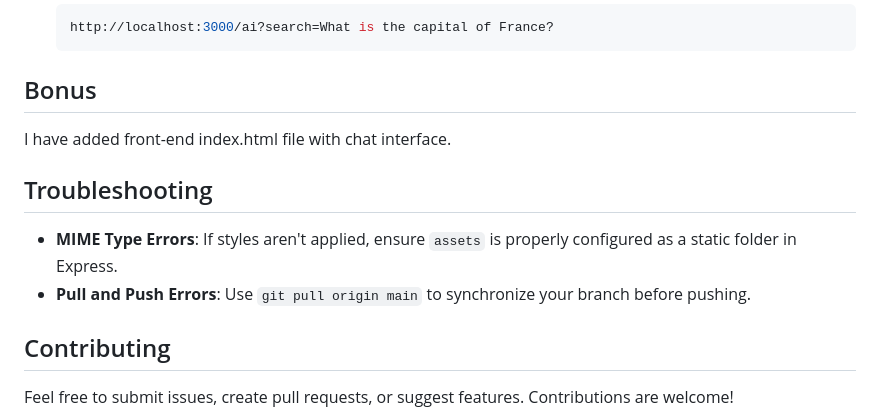
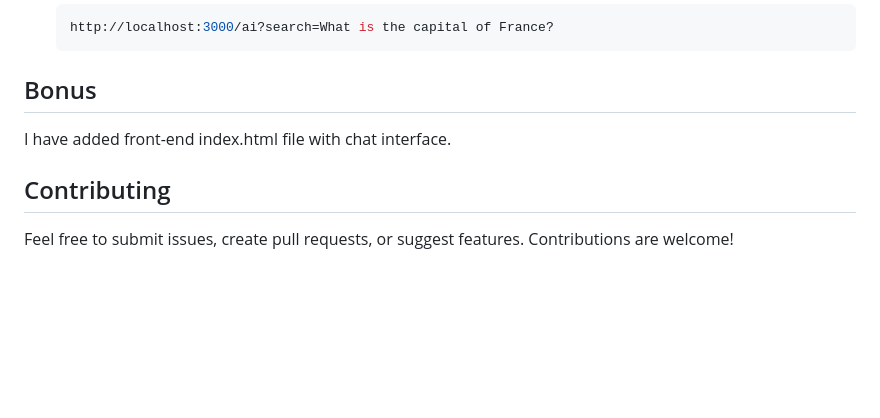
Before and after one commit to rajeshkumaryadavdotcom/ai-cloudflare-worker, a Markdown page: README.md, the part around the change. Rendered like a GitHub page; blank space fills up the shorter version.

Commit message:
remove troubleshooting

```diff
--- a/README.md
+++ b/README.md
@@ -85,11 +85,6 @@ This is a simple AI-powered chat application built with Node.js and Express. It
 I have added front-end index.html file with chat interface.
 
 
-## Troubleshooting
-
-- **MIME Type Errors**: If styles aren't applied, ensure `assets` is properly configured as a static folder in Express.
-- **Pull and Push Errors**: Use `git pull origin main` to synchronize your branch before pushing.
-
 ## Contributing
 
 Feel free to submit issues, create pull requests, or suggest features. Contributions are welcome!
```
